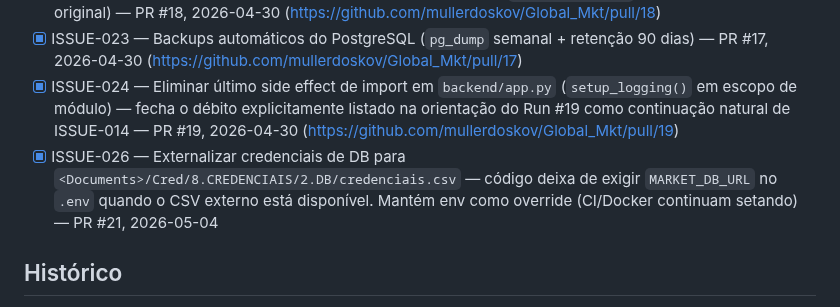
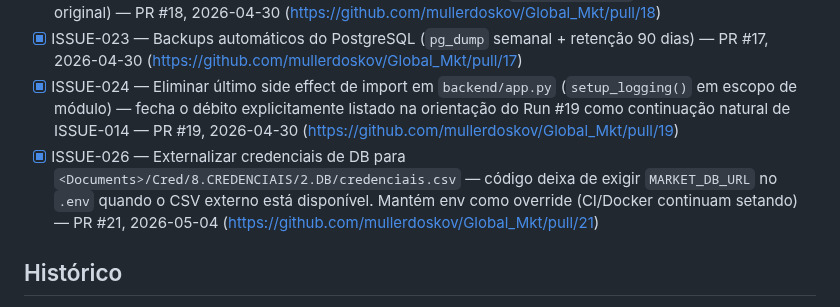
Before and after one commit to mullerdoskov/Global_Mkt, a Markdown page: PROGRESS.md, the part around the change. Rendered like a GitHub page.

Commit message:
chore: atualiza PROGRESS.md com URL da PR #21

```diff
--- a/PROGRESS.md
+++ b/PROGRESS.md
@@ -45,7 +45,7 @@ Ordem = prioridade de execução. Marcações:
 - [x] ISSUE-022 — Comitar SKILL.md dos agents do ecossistema em `.claude/skills/` (pré-req #5 do prompt original) — PR #18, 2026-04-30 (https://github.com/mullerdoskov/Global_Mkt/pull/18)
 - [x] ISSUE-023 — Backups automáticos do PostgreSQL (`pg_dump` semanal + retenção 90 dias) — PR #17, 2026-04-30 (https://github.com/mullerdoskov/Global_Mkt/pull/17)
 - [x] ISSUE-024 — Eliminar último side effect de import em `backend/app.py` (`setup_logging()` em escopo de módulo) — fecha o débito explicitamente listado na orientação do Run #19 como continuação natural de ISSUE-014 — PR #19, 2026-04-30 (https://github.com/mullerdoskov/Global_Mkt/pull/19)
-- [x] ISSUE-026 — Externalizar credenciais de DB para `<Documents>/Cred/8.CREDENCIAIS/2.DB/credenciais.csv` — código deixa de exigir `MARKET_DB_URL` no `.env` quando o CSV externo está disponível. Mantém env como override (CI/Docker continuam setando) — PR #21, 2026-05-04
+- [x] ISSUE-026 — Externalizar credenciais de DB para `<Documents>/Cred/8.CREDENCIAIS/2.DB/credenciais.csv` — código deixa de exigir `MARKET_DB_URL` no `.env` quando o CSV externo está disponível. Mantém env como override (CI/Docker continuam setando) — PR #21, 2026-05-04 (https://github.com/mullerdoskov/Global_Mkt/pull/21)
 
 ## Histórico
 
```
